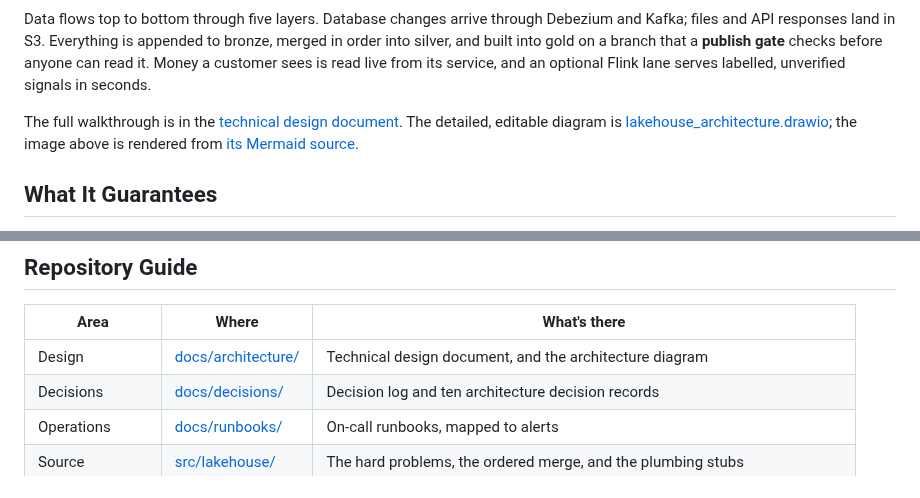
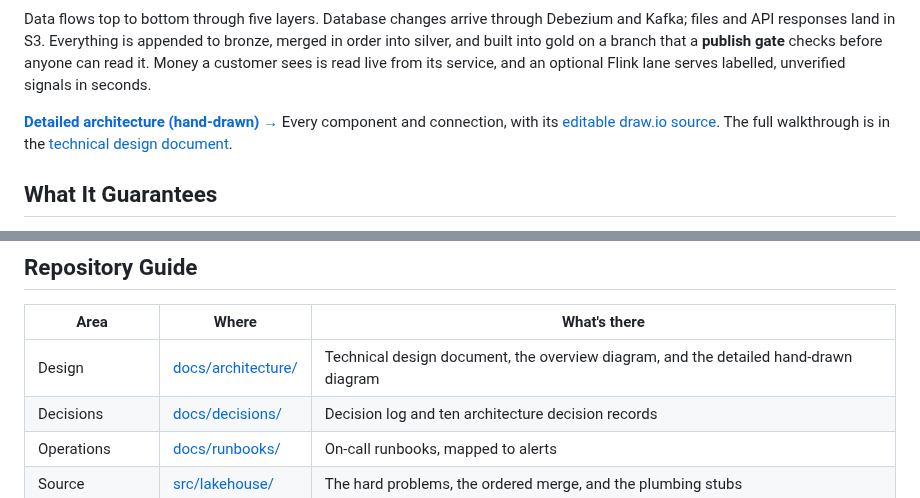
Before and after one commit to FlowDrafts/lakehouse-data-platform, a Markdown page: README.md, 2 parts joined by grey strips. GitHub-like rendering.

```diff
--- a/README.md
+++ b/README.md
@@ -15,9 +15,9 @@ and built into gold on a branch that a **publish gate** checks before anyone can
 customer sees is read live from its service, and an optional Flink lane serves labelled,
 unverified signals in seconds.
 
+**[Detailed architecture (hand-drawn) →](docs/architecture/lakehouse_architecture_detailed.png)**
+Every component and connection, with its [editable draw.io source](docs/architecture/lakehouse_architecture.drawio).
 The full walkthrough is in the [technical design document](docs/architecture/lakehouse-design.md).
-The detailed, editable diagram is [lakehouse_architecture.drawio](docs/architecture/lakehouse_architecture.drawio);
-the image above is rendered from [its Mermaid source](docs/architecture/lakehouse_architecture.mmd).
 
 ## What It Guarantees
 
@@ -61,7 +61,7 @@ Why each was chosen, and what it costs, is in the [decision log](docs/decisions/
 
 | Area | Where | What's there |
 |---|---|---|
-| Design | [docs/architecture/](docs/architecture/lakehouse-design.md) | Technical design document, and the architecture diagram |
+| Design | [docs/architecture/](docs/architecture/lakehouse-design.md) | Technical design document, the overview diagram, and the detailed hand-drawn diagram |
 | Decisions | [docs/decisions/](docs/decisions/00-decision-register.md) | Decision log and ten architecture decision records |
 | Operations | [docs/runbooks/](docs/runbooks/00-runbook-index.md) | On-call runbooks, mapped to alerts |
 | Source | [src/lakehouse/](src/lakehouse/) | The hard problems, the ordered merge, and the plumbing stubs |
```
Also changed, not shown: docs/architecture/lakehouse-design.md (+6 -2 lines), docs/architecture/lakehouse_architecture_detailed.png (added).
